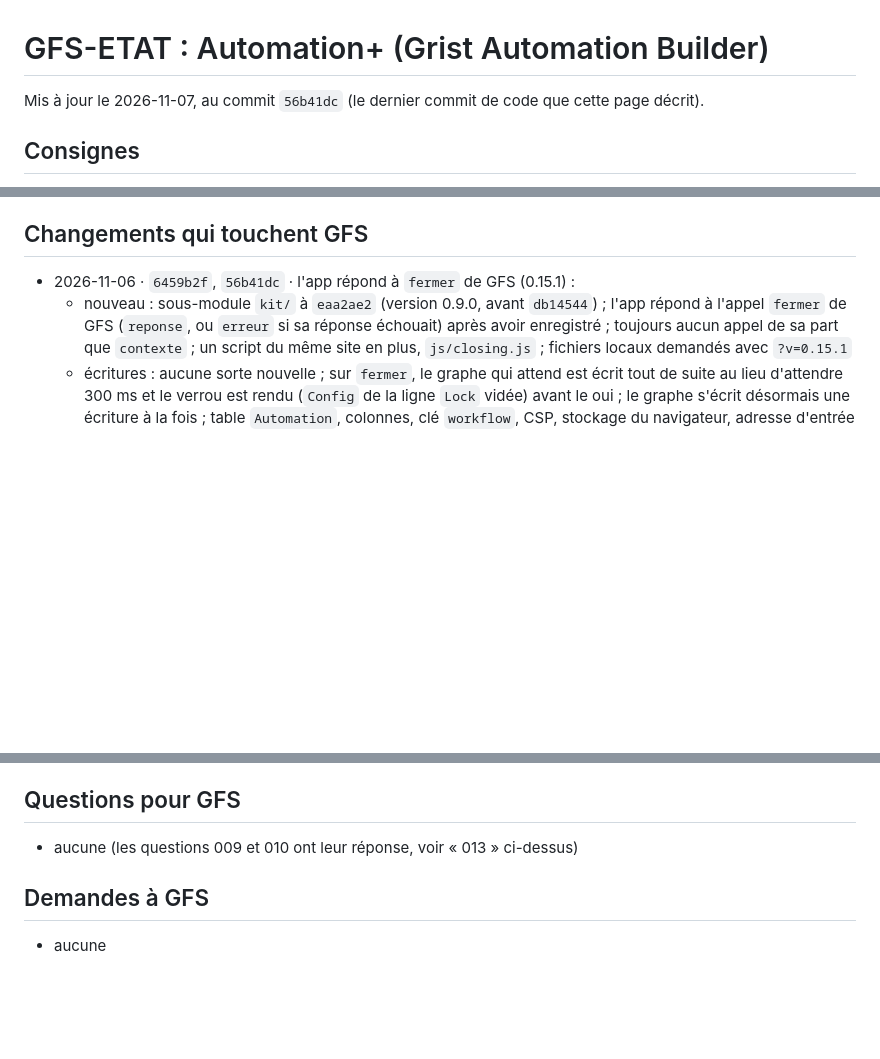
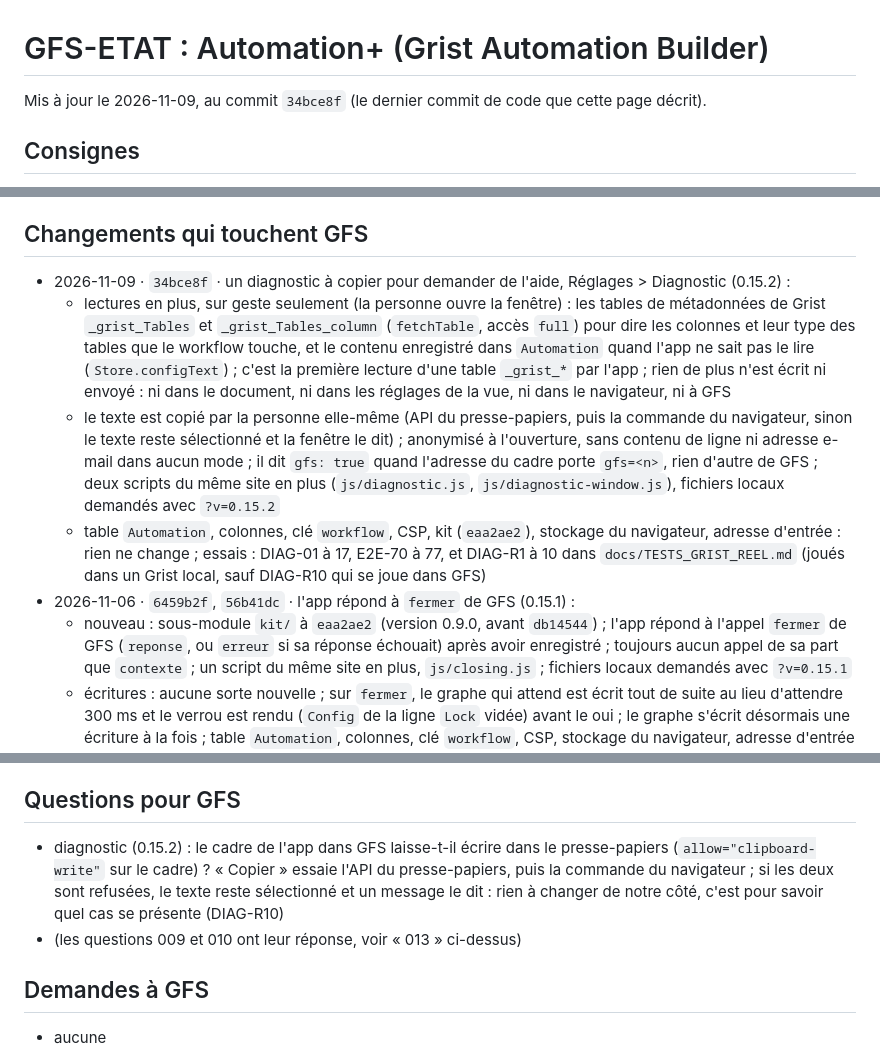
Before and after one commit to lombre33/GRIST_automation, a Markdown page: GFS-ETAT.md, 3 parts joined by grey strips. GitHub-like rendering; blank space fills up the shorter version.

Commit message:
GFS-ETAT.md : le diagnostic à copier (0.15.2, 34bce8f) lit _grist_Tables et _grist_Tables_column
Réglages > Diagnostic lit, sur geste seulement, les tables de métadonnées de Grist
(première lecture d'une table _grist_* par l'app) et le contenu enregistré dans
Automation quand l'app ne sait pas le lire ; rien de plus n'est écrit ni envoyé,
ni à GFS. Une question pour GFS : le cadre de l'app laisse-t-il écrire dans le
presse-papiers (allow="clipboard-write") ? « Copier » a deux replis, sans rien
à changer de notre côté.

Co-Authored-By: Claude Sonnet 5.5 <noreply@anthropic.com>
Claude-Session: https://claude.ai/code/session_01TbSoW58j6cdw5AeB6SgEXR

```diff
--- a/GFS-ETAT.md
+++ b/GFS-ETAT.md
@@ -1,6 +1,6 @@
 # GFS-ETAT : Automation+ (Grist Automation Builder)
 
-Mis à jour le 2026-11-07, au commit `56b41dc` (le dernier commit de code que cette page décrit).
+Mis à jour le 2026-11-09, au commit `34bce8f` (le dernier commit de code que cette page décrit).
 
 ## Consignes
 - 001 · faite · `e356021` · écarts à la 1.1 relevés dans le code existant : règles 2, 3, 4 et 12 ; corrigés à `6eb0165` : 3, 4 et 12 (sauf le logo) ; restent la règle 2 et le logo ; les neuf autres sont respectées ou sans objet
@@ -42,6 +42,10 @@ Mis à jour le 2026-11-07, au commit `56b41dc` (le dernier commit de code que ce
   - pour le jour où une table de fichiers sera déclarée (lu dans le code, pas essayé sous partage) : `exclure` devra écarter les lignes `Log` et `Lock`, que toute personne qui a la vue ouverte écrit (`{ "Type": ["Log", "Lock"] }`, contrats 2.4) ; la ligne `Workflow` est unique par table de vue (`workflowRow`, `js/store.js:115`) : si le partage la cache à qui n'en est pas l'auteur, l'app la croirait absente et en écrirait une seconde ; ce que serait un « fichier » d'Automation+ est à décider avant de déclarer
 
 ## Changements qui touchent GFS
+- 2026-11-09 · `34bce8f` · un diagnostic à copier pour demander de l'aide, Réglages > Diagnostic (0.15.2) :
+  - lectures en plus, sur geste seulement (la personne ouvre la fenêtre) : les tables de métadonnées de Grist `_grist_Tables` et `_grist_Tables_column` (`fetchTable`, accès `full`) pour dire les colonnes et leur type des tables que le workflow touche, et le contenu enregistré dans `Automation` quand l'app ne sait pas le lire (`Store.configText`) ; c'est la première lecture d'une table `_grist_*` par l'app ; rien de plus n'est écrit ni envoyé : ni dans le document, ni dans les réglages de la vue, ni dans le navigateur, ni à GFS
+  - le texte est copié par la personne elle-même (API du presse-papiers, puis la commande du navigateur, sinon le texte reste sélectionné et la fenêtre le dit) ; anonymisé à l'ouverture, sans contenu de ligne ni adresse e-mail dans aucun mode ; il dit `gfs: true` quand l'adresse du cadre porte `gfs=<n>`, rien d'autre de GFS ; deux scripts du même site en plus (`js/diagnostic.js`, `js/diagnostic-window.js`), fichiers locaux demandés avec `?v=0.15.2`
+  - table `Automation`, colonnes, clé `workflow`, CSP, kit (`eaa2ae2`), stockage du navigateur, adresse d'entrée : rien ne change ; essais : DIAG-01 à 17, E2E-70 à 77, et DIAG-R1 à 10 dans `docs/TESTS_GRIST_REEL.md` (joués dans un Grist local, sauf DIAG-R10 qui se joue dans GFS)
 - 2026-11-06 · `6459b2f`, `56b41dc` · l'app répond à `fermer` de GFS (0.15.1) :
   - nouveau : sous-module `kit/` à `eaa2ae2` (version 0.9.0, avant `db14544`) ; l'app répond à l'appel `fermer` de GFS (`reponse`, ou `erreur` si sa réponse échouait) après avoir enregistré ; toujours aucun appel de sa part que `contexte` ; un script du même site en plus, `js/closing.js` ; fichiers locaux demandés avec `?v=0.15.1`
   - écritures : aucune sorte nouvelle ; sur `fermer`, le graphe qui attend est écrit tout de suite au lieu d'attendre 300 ms et le verrou est rendu (`Config` de la ligne `Lock` vidée) avant le oui ; le graphe s'écrit désormais une écriture à la fois ; table `Automation`, colonnes, clé `workflow`, CSP, stockage du navigateur, adresse d'entrée : rien ne change
@@ -62,7 +66,8 @@ Mis à jour le 2026-11-07, au commit `56b41dc` (le dernier commit de code que ce
   - aucune bibliothèque ; seul script externe, `https://docs.getgrist.com/grist-plugin-api.js`, avec `'unsafe-eval'` à cause de lui (`SECURITY.md`) ; stockage du navigateur : `ab_lang` et `ab_theme`, dans des `try/catch` ; actions ouvrir, choisir, insérer, fermer : aucune ; pas de `gfs.json`
 
 ## Questions pour GFS
-- aucune (les questions 009 et 010 ont leur réponse, voir « 013 » ci-dessus)
+- diagnostic (0.15.2) : le cadre de l'app dans GFS laisse-t-il écrire dans le presse-papiers (`allow="clipboard-write"` sur le cadre) ? « Copier » essaie l'API du presse-papiers, puis la commande du navigateur ; si les deux sont refusées, le texte reste sélectionné et un message le dit : rien à changer de notre côté, c'est pour savoir quel cas se présente (DIAG-R10)
+- (les questions 009 et 010 ont leur réponse, voir « 013 » ci-dessus)
 
 ## Demandes à GFS
 - aucune
```
